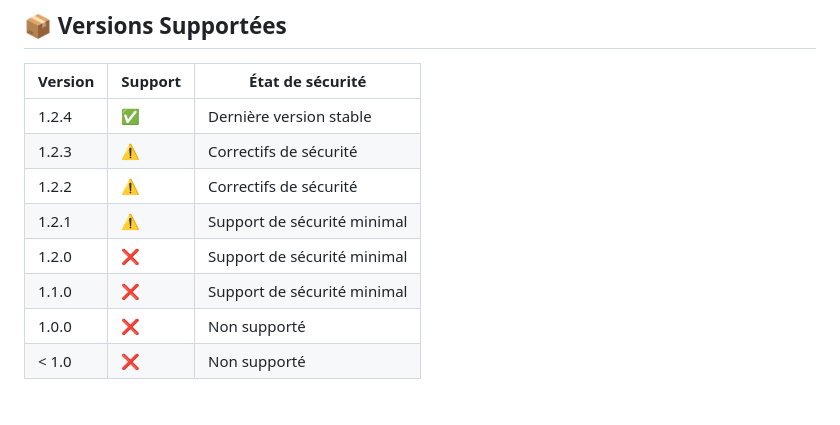
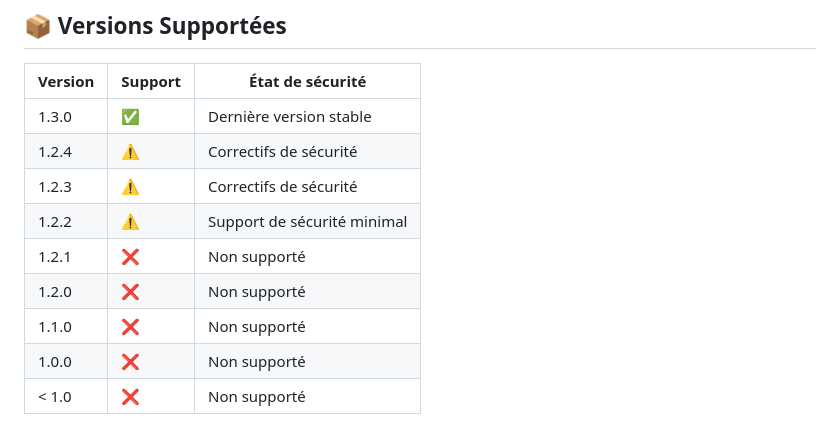
Before and after one commit to nicolabcraft/Jira-Dashboard, a Markdown page: docs/SECURITY.md, the part around the change. GitHub-like rendering.

```diff
--- a/docs/SECURITY.md
+++ b/docs/SECURITY.md
@@ -4,12 +4,13 @@
 
 | Version | Support            | État de sécurité            |
 | ------- | ------------------ | ----------------------------|
-| 1.2.4   | :white_check_mark: | Dernière version stable     |
+| 1.3.0   | :white_check_mark: | Dernière version stable     |
+| 1.2.4   | :warning:          | Correctifs de sécurité      |
 | 1.2.3   | :warning:          | Correctifs de sécurité      |
-| 1.2.2   | :warning:          | Correctifs de sécurité      |
-| 1.2.1   | :warning:          | Support de sécurité minimal |
-| 1.2.0   | :x:                | Support de sécurité minimal |
-| 1.1.0   | :x:                | Support de sécurité minimal |
+| 1.2.2   | :warning:          | Support de sécurité minimal |
+| 1.2.1   | :x:                | Non supporté                |
+| 1.2.0   | :x:                | Non supporté                |
+| 1.1.0   | :x:                | Non supporté                |
 | 1.0.0   | :x:                | Non supporté                |
 | < 1.0   | :x:                | Non supporté                |
 
```
